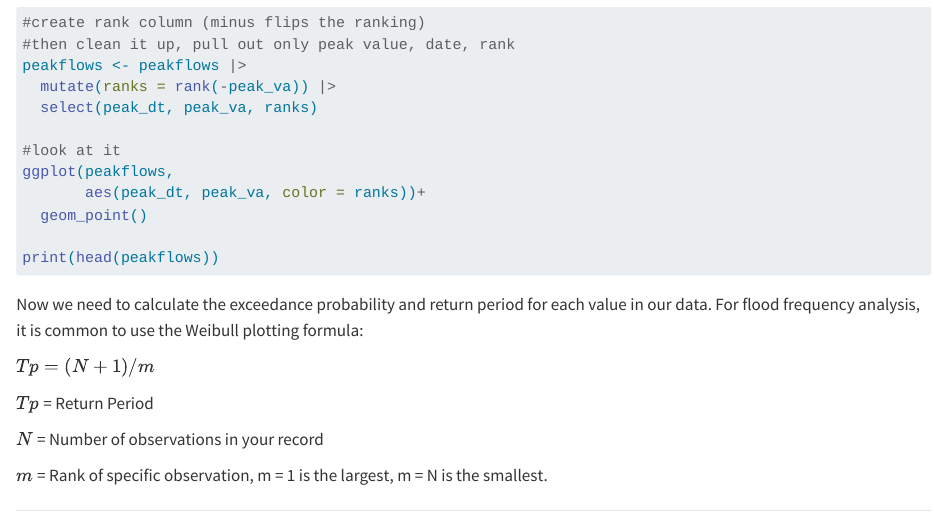
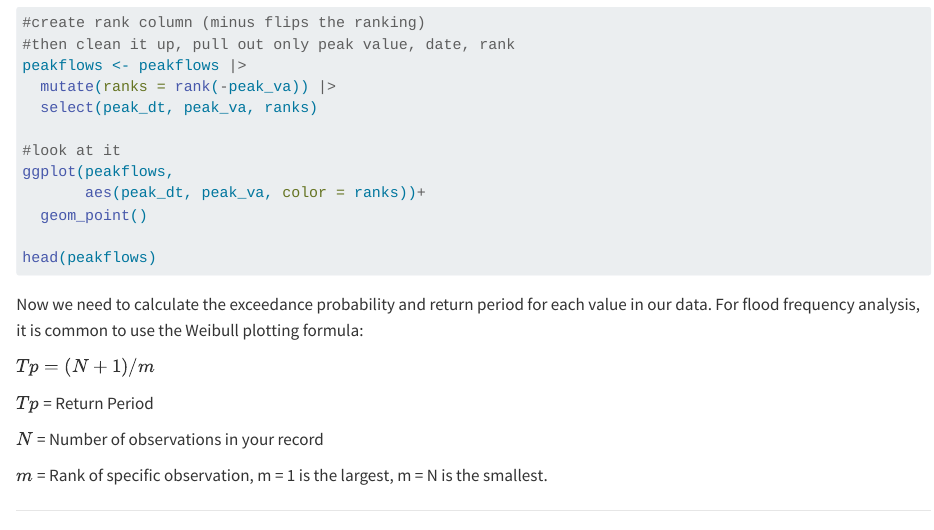
Before and after one commit to VT-Hydroinformatics/11-Flood-Frequency-and-Functions, a Quarto document (11-Flood_Frequency.qmd): the page in a window 1100 px wide, from 1200 px down. Rendered offline with R 4.5, knitr and Pandoc in place of Quarto, with nearby package versions; the code is not run, so its results and figures are left out.

Commit message:
Update frontmatter and remove print statements

````diff
--- a/11-Flood_Frequency.qmd
+++ b/11-Flood_Frequency.qmd
@@ -1,11 +1,9 @@
 ---
 title: "Chapter 11:  Flood Frequency and Functions"
 date: today
-github: https://github.com/VT-Hydroinformatics/11-Flood-Frequency-and-Functions
 author:
   - name: JP Gannon
     orcid: 0000-0002-4595-3214
-    github: jpgannon
     url: https://jpgannon.github.io/
     affiliation:
       - name: Virginia Tech
@@ -14,12 +12,10 @@ format:
   html:
     self-contained: true
   ipynb:
-      nb-frontmatter: true
-jupyter:
-  kernel: ir
-editor:
-  markdown:
-    wrap: 72
+    nb-frontmatter: true
+    jupyter:
+      kernel: ir
+      ipynb-shell-interactivity: all
 execute:
   enabled: true
 ---
@@ -95,7 +91,7 @@ ggplot(peakflows,
        aes(peak_dt, peak_va, color = ranks))+
   geom_point()
 
-print(head(peakflows))
+head(peakflows)
 ```
 
 Now we need to calculate the exceedance probability and return period
````
Also changed, not shown: 1 other file.
